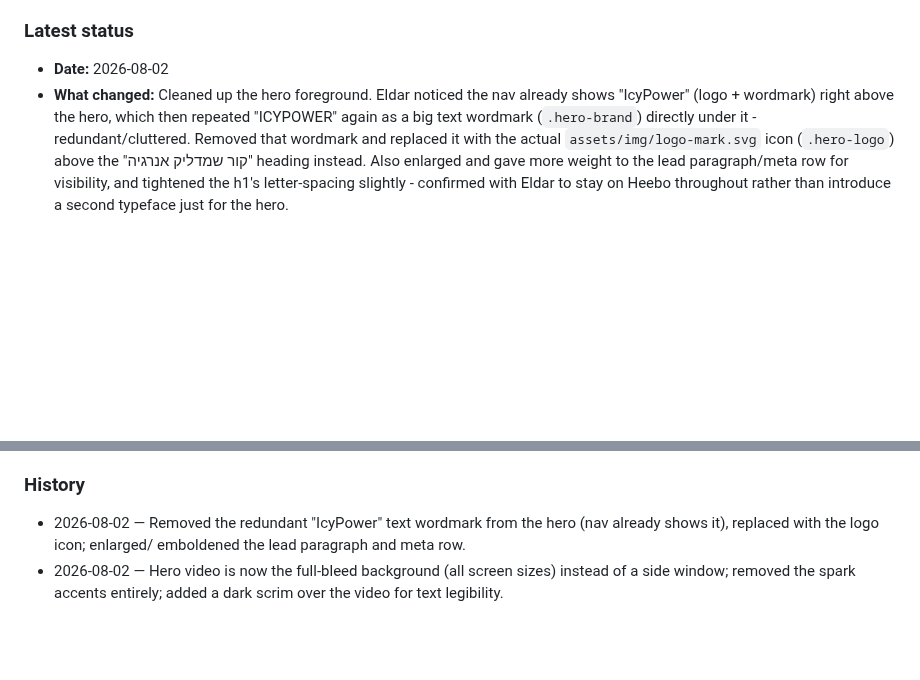
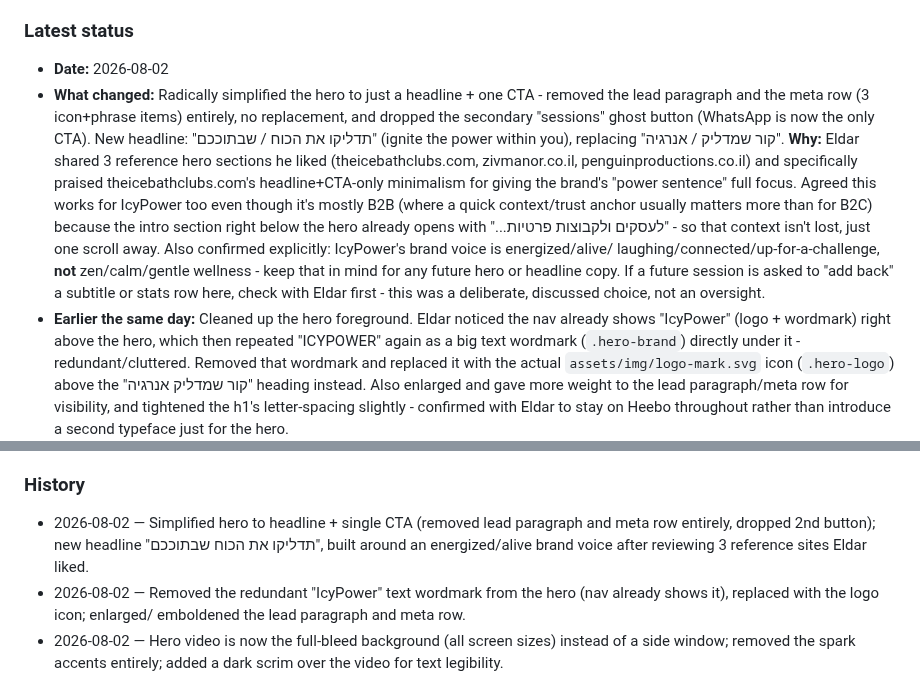
Before and after one commit to icypower/icypower-site, a Markdown page: CLAUDE.md, 2 parts joined by grey strips. GitHub-like rendering; blank space fills up the shorter version.

Commit message:
Record hero simplification in handoff log

```diff
--- a/CLAUDE.md
+++ b/CLAUDE.md
@@ -24,7 +24,26 @@ that already happened once (see History).
 
 ### Latest status
 - **Date:** 2026-08-02
-- **What changed:** Cleaned up the hero foreground. Eldar noticed the nav
+- **What changed:** Radically simplified the hero to just a headline +
+  one CTA - removed the lead paragraph and the meta row (3 icon+phrase
+  items) entirely, no replacement, and dropped the secondary "sessions"
+  ghost button (WhatsApp is now the only CTA). New headline: "תדליקו את
+  הכוח / שבתוככם" (ignite the power within you), replacing "קור שמדליק
+  / אנרגיה". **Why:** Eldar shared 3 reference hero sections he liked
+  (theicebathclubs.com, zivmanor.co.il, penguinproductions.co.il) and
+  specifically praised theicebathclubs.com's headline+CTA-only
+  minimalism for giving the brand's "power sentence" full focus. Agreed
+  this works for IcyPower too even though it's mostly B2B (where a
+  quick context/trust anchor usually matters more than for B2C) because
+  the intro section right below the hero already opens with "...לעסקים
+  ולקבוצות פרטיות" - so that context isn't lost, just one scroll away.
+  Also confirmed explicitly: IcyPower's brand voice is energized/alive/
+  laughing/connected/up-for-a-challenge, **not** zen/calm/gentle
+  wellness - keep that in mind for any future hero or headline copy. If
+  a future session is asked to "add back" a subtitle or stats row here,
+  check with Eldar first - this was a deliberate, discussed choice, not
+  an oversight.
+- **Earlier the same day:** Cleaned up the hero foreground. Eldar noticed the nav
   already shows "IcyPower" (logo + wordmark) right above the hero, which
   then repeated "ICYPOWER" again as a big text wordmark (`.hero-brand`)
   directly under it - redundant/cluttered. Removed that wordmark and
@@ -297,6 +316,10 @@ that already happened once (see History).
   before assuming the CSS/HTML is wrong.
 
 ### History
+- 2026-08-02 — Simplified hero to headline + single CTA (removed lead
+  paragraph and meta row entirely, dropped 2nd button); new headline
+  "תדליקו את הכוח שבתוככם", built around an energized/alive brand voice
+  after reviewing 3 reference sites Eldar liked.
 - 2026-08-02 — Removed the redundant "IcyPower" text wordmark from the
   hero (nav already shows it), replaced with the logo icon; enlarged/
   emboldened the lead paragraph and meta row.
```
